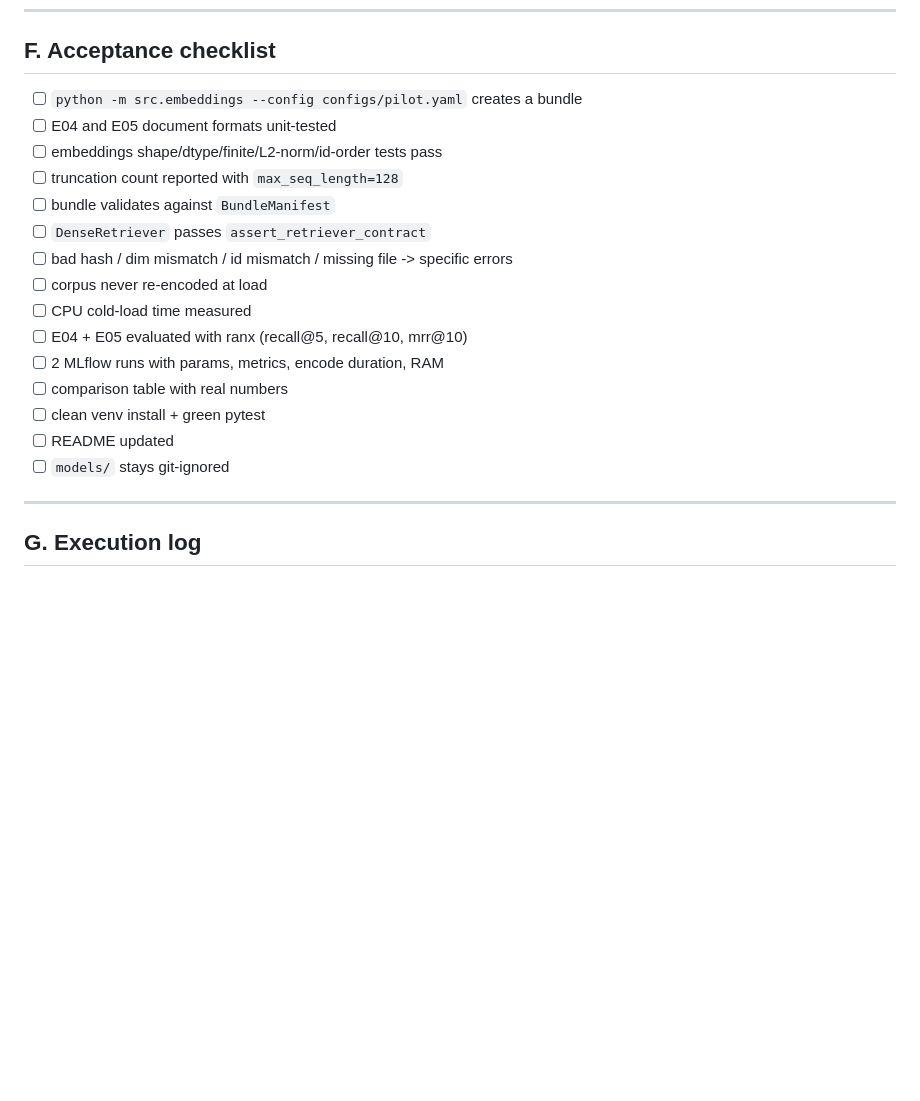
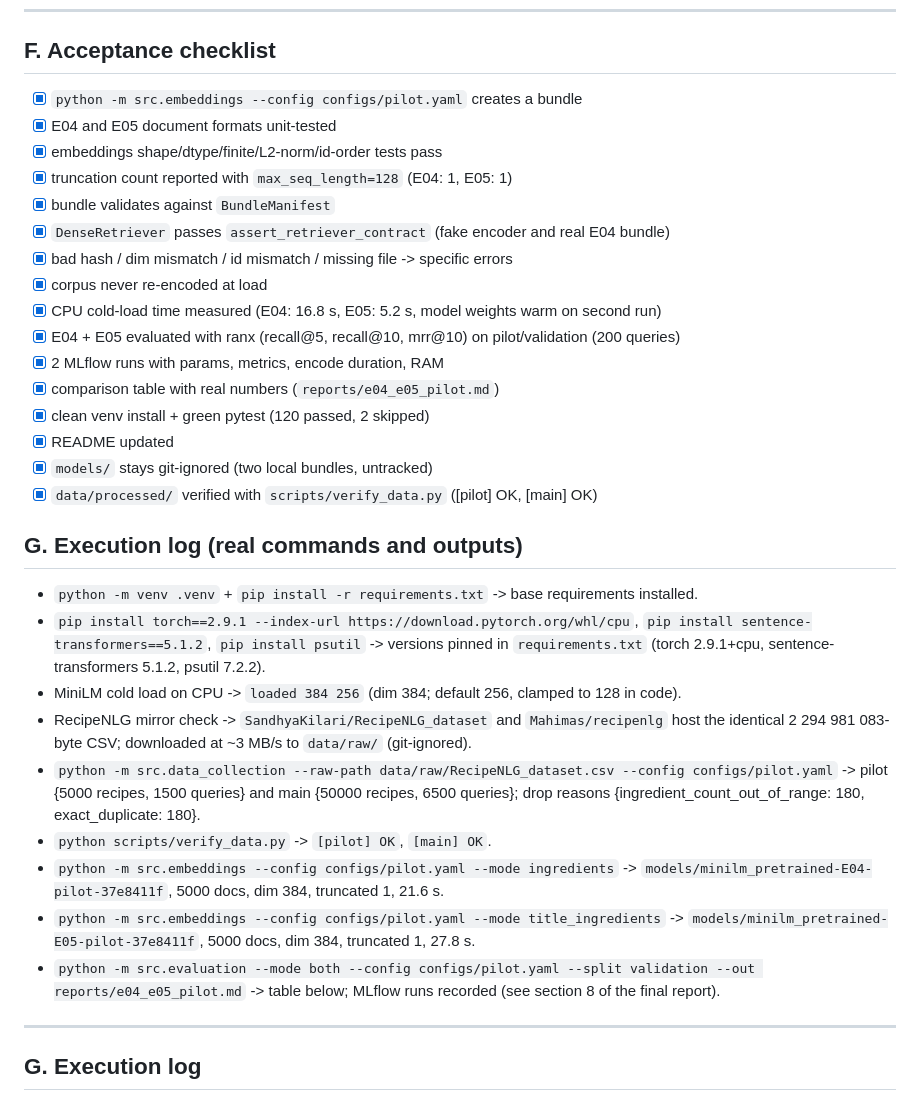
Before and after one commit to minhhoangb/food-recipe-recommendation-system, a Markdown page: docs/HUNG_IMPLEMENTATION_PLAN.md, the part around the change. Drawn GitHub-style; blank space fills up the shorter version.

Commit message:
docs: mark acceptance checklist with measured E04/E05 results
Co-authored-by: Cursor <cursoragent@cursor.com>

```diff
--- a/docs/HUNG_IMPLEMENTATION_PLAN.md
+++ b/docs/HUNG_IMPLEMENTATION_PLAN.md
@@ -163,21 +163,42 @@ on `dev` yet. `src/build_pairs.py`, `src/finetune.py`, `src/train.py` belong to
 
 ## F. Acceptance checklist
 
-- [ ] `python -m src.embeddings --config configs/pilot.yaml` creates a bundle
-- [ ] E04 and E05 document formats unit-tested
-- [ ] embeddings shape/dtype/finite/L2-norm/id-order tests pass
-- [ ] truncation count reported with `max_seq_length=128`
-- [ ] bundle validates against `BundleManifest`
-- [ ] `DenseRetriever` passes `assert_retriever_contract`
-- [ ] bad hash / dim mismatch / id mismatch / missing file -> specific errors
-- [ ] corpus never re-encoded at load
-- [ ] CPU cold-load time measured
-- [ ] E04 + E05 evaluated with ranx (recall@5, recall@10, mrr@10)
-- [ ] 2 MLflow runs with params, metrics, encode duration, RAM
-- [ ] comparison table with real numbers
-- [ ] clean venv install + green pytest
-- [ ] README updated
-- [ ] `models/` stays git-ignored
+- [x] `python -m src.embeddings --config configs/pilot.yaml` creates a bundle
+- [x] E04 and E05 document formats unit-tested
+- [x] embeddings shape/dtype/finite/L2-norm/id-order tests pass
+- [x] truncation count reported with `max_seq_length=128` (E04: 1, E05: 1)
+- [x] bundle validates against `BundleManifest`
+- [x] `DenseRetriever` passes `assert_retriever_contract` (fake encoder and real E04 bundle)
+- [x] bad hash / dim mismatch / id mismatch / missing file -> specific errors
+- [x] corpus never re-encoded at load
+- [x] CPU cold-load time measured (E04: 16.8 s, E05: 5.2 s, model weights warm on second run)
+- [x] E04 + E05 evaluated with ranx (recall@5, recall@10, mrr@10) on pilot/validation (200 queries)
+- [x] 2 MLflow runs with params, metrics, encode duration, RAM
+- [x] comparison table with real numbers (`reports/e04_e05_pilot.md`)
+- [x] clean venv install + green pytest (120 passed, 2 skipped)
+- [x] README updated
+- [x] `models/` stays git-ignored (two local bundles, untracked)
+- [x] `data/processed/` verified with `scripts/verify_data.py` ([pilot] OK, [main] OK)
+
+## G. Execution log (real commands and outputs)
+
+- `python -m venv .venv` + `pip install -r requirements.txt` -> base requirements installed.
+- `pip install torch==2.9.1 --index-url https://download.pytorch.org/whl/cpu`,
+  `pip install sentence-transformers==5.1.2`, `pip install psutil` -> versions pinned in
+  `requirements.txt` (torch 2.9.1+cpu, sentence-transformers 5.1.2, psutil 7.2.2).
+- MiniLM cold load on CPU -> `loaded 384 256` (dim 384; default 256, clamped to 128 in code).
+- RecipeNLG mirror check -> `SandhyaKilari/RecipeNLG_dataset` and `Mahimas/recipenlg` host the
+  identical 2 294 981 083-byte CSV; downloaded at ~3 MB/s to `data/raw/` (git-ignored).
+- `python -m src.data_collection --raw-path data/raw/RecipeNLG_dataset.csv --config configs/pilot.yaml`
+  -> pilot {5000 recipes, 1500 queries} and main {50000 recipes, 6500 queries}; drop reasons
+  {ingredient_count_out_of_range: 180, exact_duplicate: 180}.
+- `python scripts/verify_data.py` -> `[pilot] OK`, `[main] OK`.
+- `python -m src.embeddings --config configs/pilot.yaml --mode ingredients`
+  -> `models/minilm_pretrained-E04-pilot-37e8411f`, 5000 docs, dim 384, truncated 1, 21.6 s.
+- `python -m src.embeddings --config configs/pilot.yaml --mode title_ingredients`
+  -> `models/minilm_pretrained-E05-pilot-37e8411f`, 5000 docs, dim 384, truncated 1, 27.8 s.
+- `python -m src.evaluation --mode both --config configs/pilot.yaml --split validation
+  --out reports/e04_e05_pilot.md` -> table below; MLflow runs recorded (see section 8 of the final report).
 
 ---
 
```
